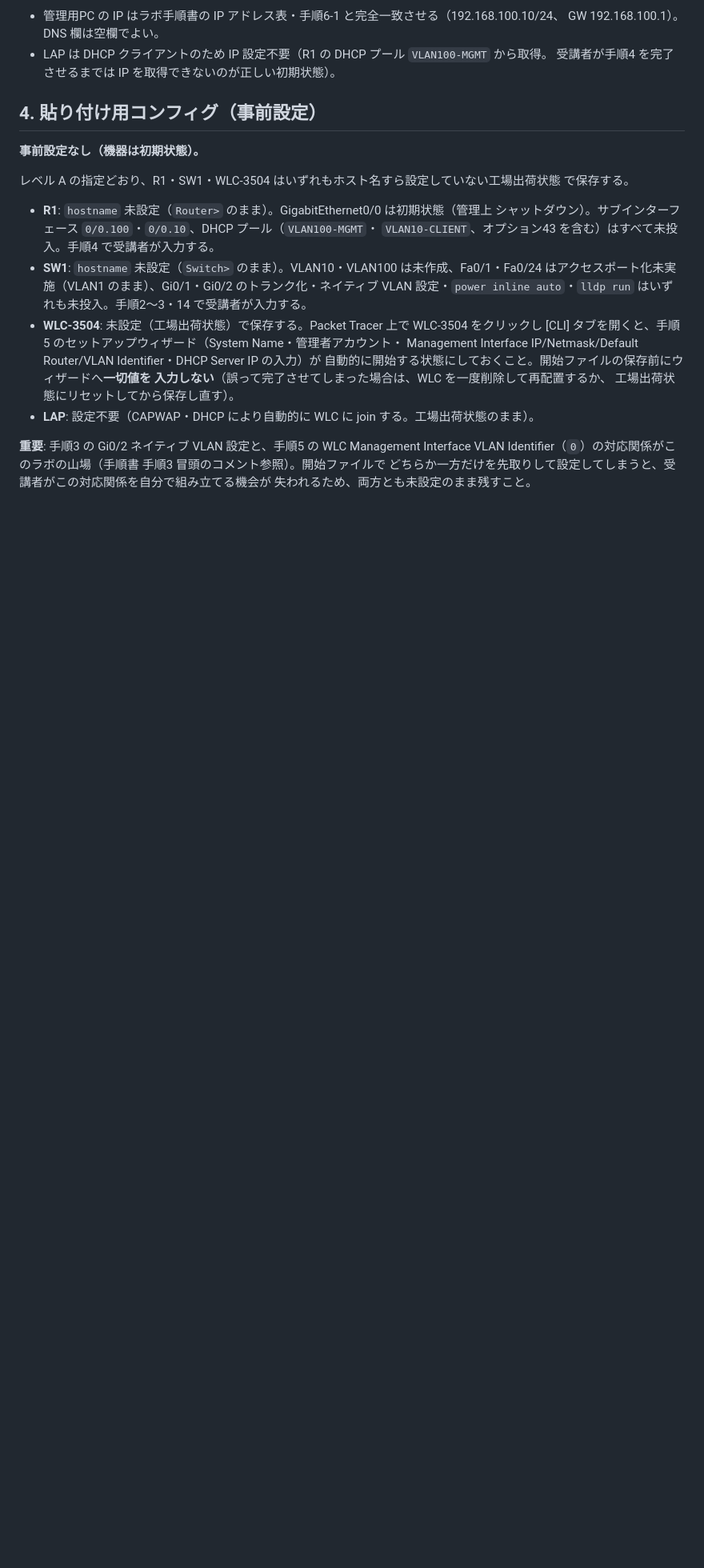
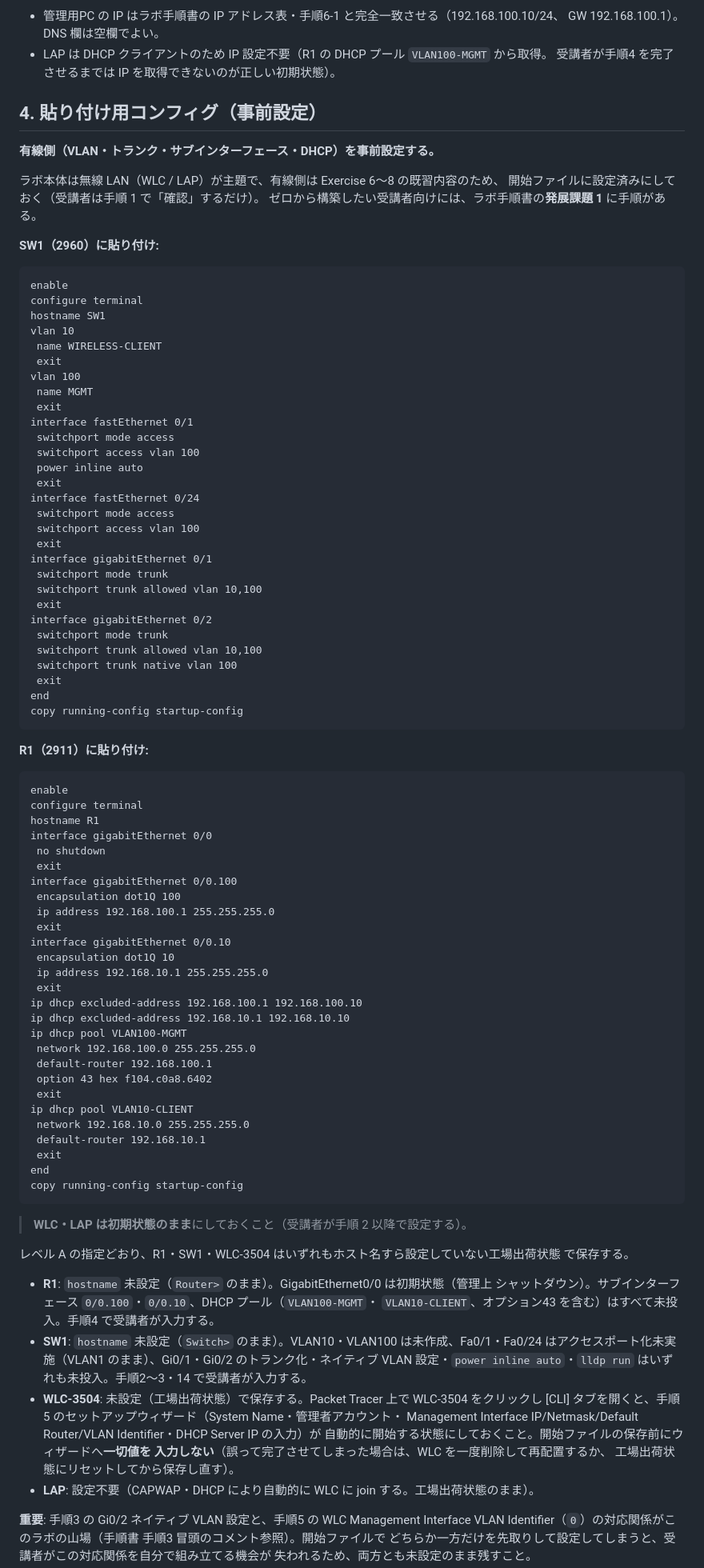
Before and after one commit to oshiyamad-blip/ccna-training, a Markdown page: materials/pkt-build-sheets/exercise10.md, the part around the change. Shown at 80% size. GitHub-like rendering; blank space fills up the shorter version.

````diff
--- a/materials/pkt-build-sheets/exercise10.md
+++ b/materials/pkt-build-sheets/exercise10.md
@@ -79,7 +79,79 @@
 
 ## 4. 貼り付け用コンフィグ（事前設定）
 
-**事前設定なし（機器は初期状態）。**
+**有線側（VLAN・トランク・サブインターフェース・DHCP）を事前設定する。**
+
+ラボ本体は無線 LAN（WLC / LAP）が主題で、有線側は Exercise 6〜8 の既習内容のため、
+開始ファイルに設定済みにしておく（受講者は手順 1 で「確認」するだけ）。
+ゼロから構築したい受講者向けには、ラボ手順書の**発展課題 1** に手順がある。
+
+**SW1（2960）に貼り付け:**
+
+```
+enable
+configure terminal
+hostname SW1
+vlan 10
+ name WIRELESS-CLIENT
+ exit
+vlan 100
+ name MGMT
+ exit
+interface fastEthernet 0/1
+ switchport mode access
+ switchport access vlan 100
+ power inline auto
+ exit
+interface fastEthernet 0/24
+ switchport mode access
+ switchport access vlan 100
+ exit
+interface gigabitEthernet 0/1
+ switchport mode trunk
+ switchport trunk allowed vlan 10,100
+ exit
+interface gigabitEthernet 0/2
+ switchport mode trunk
+ switchport trunk allowed vlan 10,100
+ switchport trunk native vlan 100
+ exit
+end
+copy running-config startup-config
+```
+
+**R1（2911）に貼り付け:**
+
+```
+enable
+configure terminal
+hostname R1
+interface gigabitEthernet 0/0
+ no shutdown
+ exit
+interface gigabitEthernet 0/0.100
+ encapsulation dot1Q 100
+ ip address 192.168.100.1 255.255.255.0
+ exit
+interface gigabitEthernet 0/0.10
+ encapsulation dot1Q 10
+ ip address 192.168.10.1 255.255.255.0
+ exit
+ip dhcp excluded-address 192.168.100.1 192.168.100.10
+ip dhcp excluded-address 192.168.10.1 192.168.10.10
+ip dhcp pool VLAN100-MGMT
+ network 192.168.100.0 255.255.255.0
+ default-router 192.168.100.1
+ option 43 hex f104.c0a8.6402
+ exit
+ip dhcp pool VLAN10-CLIENT
+ network 192.168.10.0 255.255.255.0
+ default-router 192.168.10.1
+ exit
+end
+copy running-config startup-config
+```
+
+> **WLC・LAP は初期状態のまま**にしておくこと（受講者が手順 2 以降で設定する）。
 
 レベル A の指定どおり、R1・SW1・WLC-3504 はいずれもホスト名すら設定していない工場出荷状態
 で保存する。
````
Also changed, not shown: materials/lesson2/exercise10-lab.md (+116 -129 lines), reports/material-review-response-2026-08.md (+1 -1 lines).
